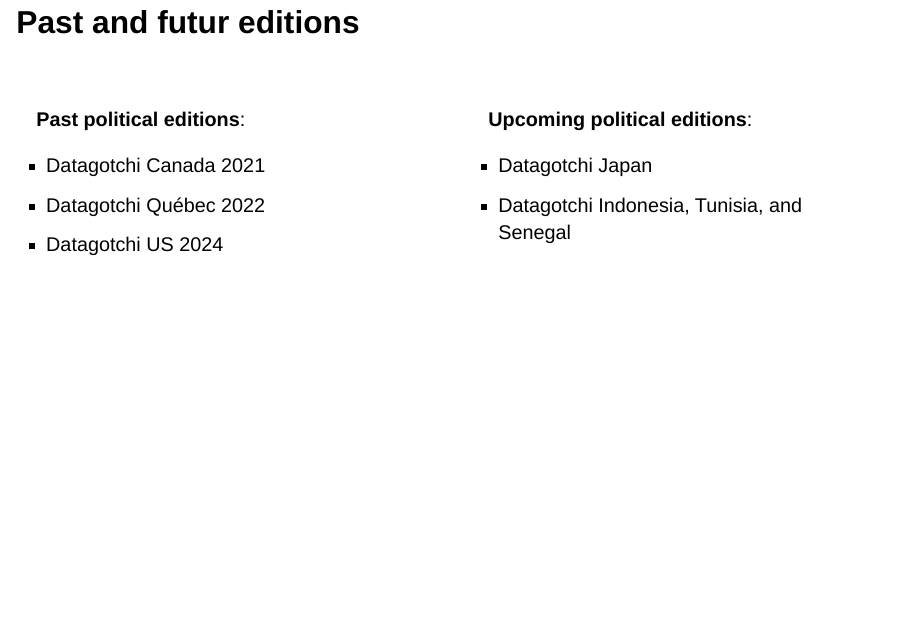
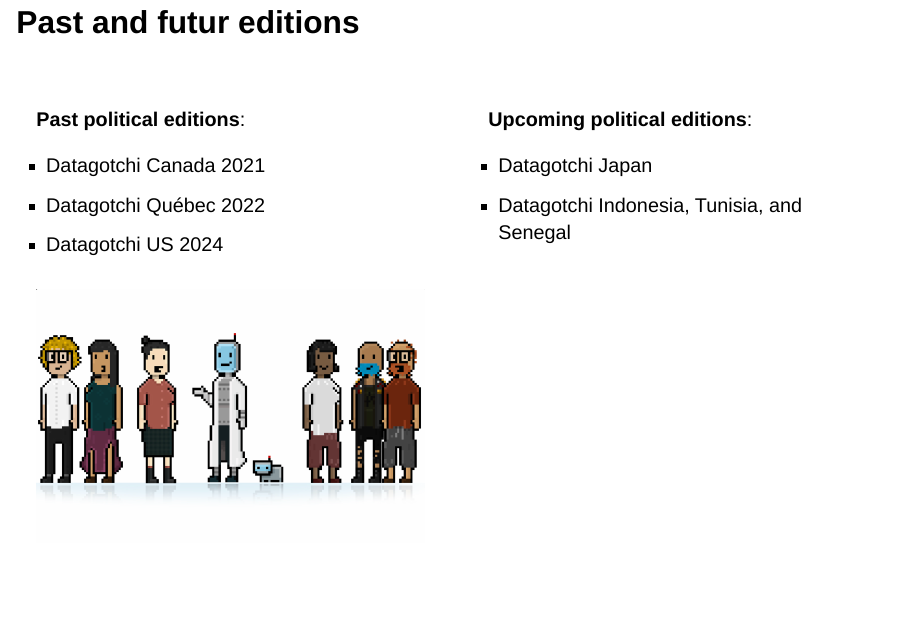
Before and after one commit to datagotchi-presentation/datagotchi-presentation.github.io, a Quarto document (index.qmd): page 25 of 31. Rendered offline with R 4.5, knitr and Pandoc in place of Quarto, with nearby package versions; drawn as Slidy slides in place of the format the file asks for.

Commit message:
ajout datagotchi et ses amis

```diff
--- a/index.qmd
+++ b/index.qmd
@@ -296,6 +296,7 @@ Evaluating a battery of questions to assess the most contextually relevant lifes
 
 ::::
 
+![](img/datagotchi_amis.png){.absolute top=450 left=300 width="470" height="300"}
 
 ## And more... {.smaller transition="none"}
 ### Datagotchi Literature
```
Also changed, not shown: img/datagotchi_amis.png (added), index.html, index.qmd (2 more changed lines), 1 other file.
